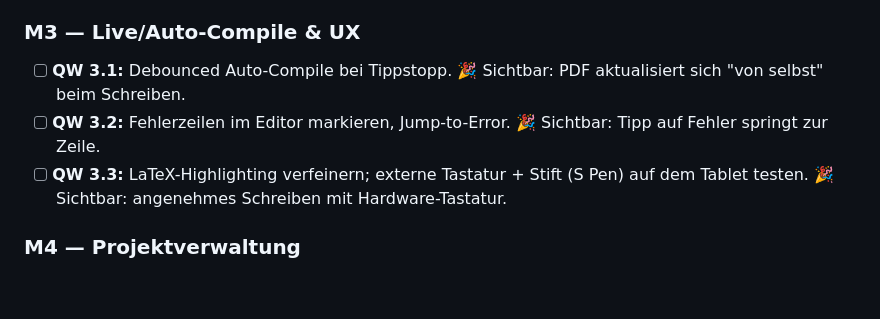
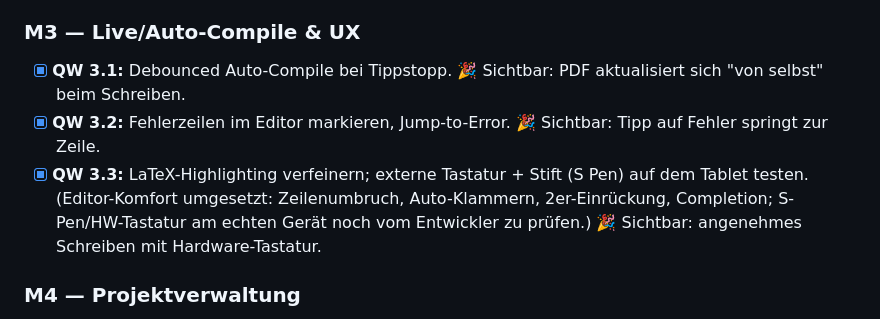
Before and after one commit to thobgg/TeXslate, a Markdown page: PROJECT.md, the part around the change. Drawn GitHub-style; blank space fills up the shorter version.

Commit message:
Roadmap: M3 abgeschlossen (QW 3.1–3.3 abgehakt)
- PROJECT.md: QW 3.1, 3.2, 3.3 abgehakt (3.3 mit Hinweis auf die noch
  ausstehende S-Pen-/Hardware-Tastatur-Prüfung am echten Gerät).
- README-Status: M3 abgehakt.

```diff
--- a/PROJECT.md
+++ b/PROJECT.md
@@ -119,12 +119,14 @@ Erfolgserlebnis gibt:
       🎉 Sichtbar: flüssiger Edit→Compile→Preview-Loop ohne manuelles Neuladen.
 
 ### M3 — Live/Auto-Compile & UX
-- [ ] **QW 3.1:** Debounced Auto-Compile bei Tippstopp.
+- [x] **QW 3.1:** Debounced Auto-Compile bei Tippstopp.
       🎉 Sichtbar: PDF aktualisiert sich "von selbst" beim Schreiben.
-- [ ] **QW 3.2:** Fehlerzeilen im Editor markieren, Jump-to-Error.
+- [x] **QW 3.2:** Fehlerzeilen im Editor markieren, Jump-to-Error.
       🎉 Sichtbar: Tipp auf Fehler springt zur Zeile.
-- [ ] **QW 3.3:** LaTeX-Highlighting verfeinern; externe Tastatur + Stift
-      (S Pen) auf dem Tablet testen.
+- [x] **QW 3.3:** LaTeX-Highlighting verfeinern; externe Tastatur + Stift
+      (S Pen) auf dem Tablet testen. (Editor-Komfort umgesetzt: Zeilenumbruch,
+      Auto-Klammern, 2er-Einrückung, Completion; S-Pen/HW-Tastatur am echten
+      Gerät noch vom Entwickler zu prüfen.)
       🎉 Sichtbar: angenehmes Schreiben mit Hardware-Tastatur.
 
 ### M4 — Projektverwaltung
```
Also changed, not shown: README.md (+1 -1 lines).
